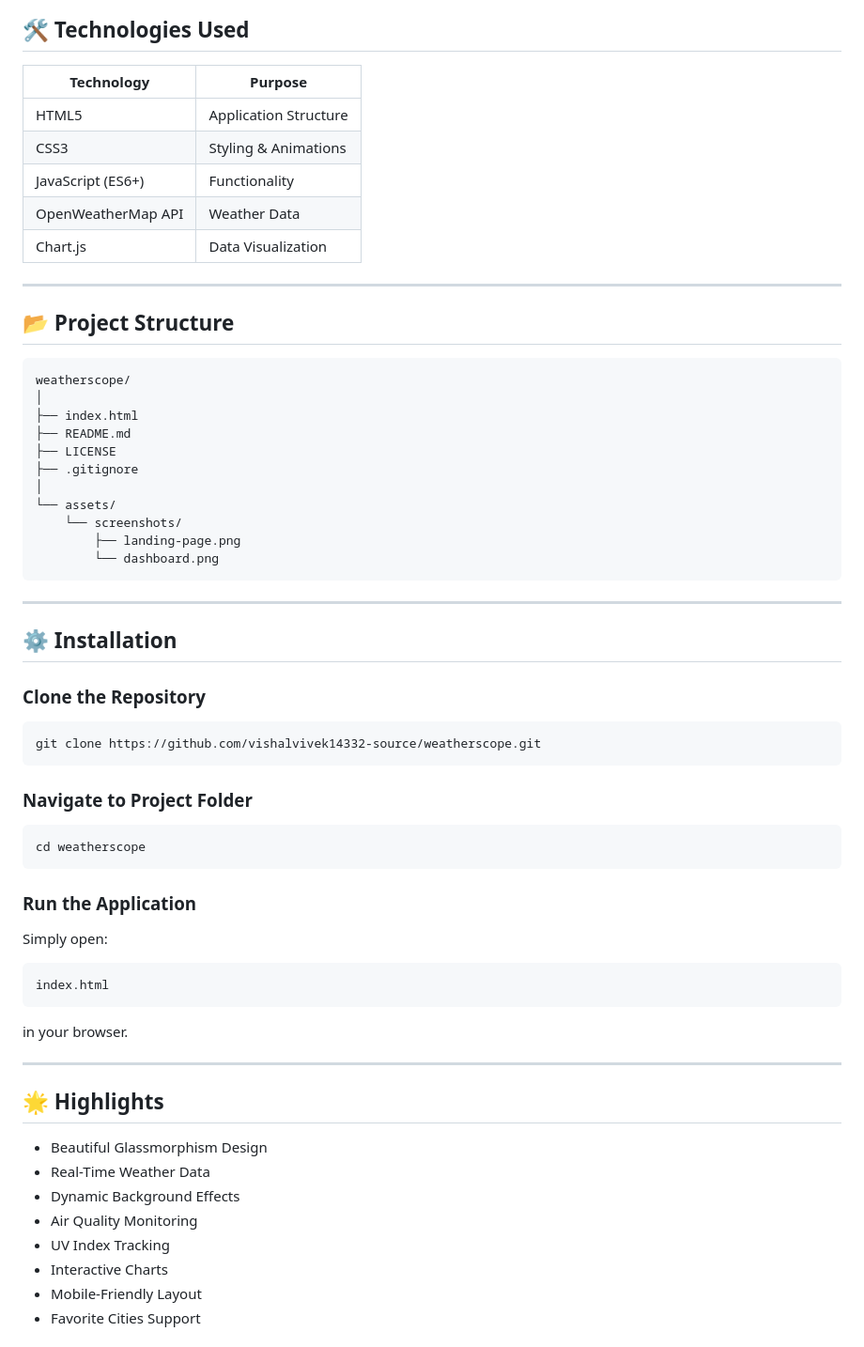
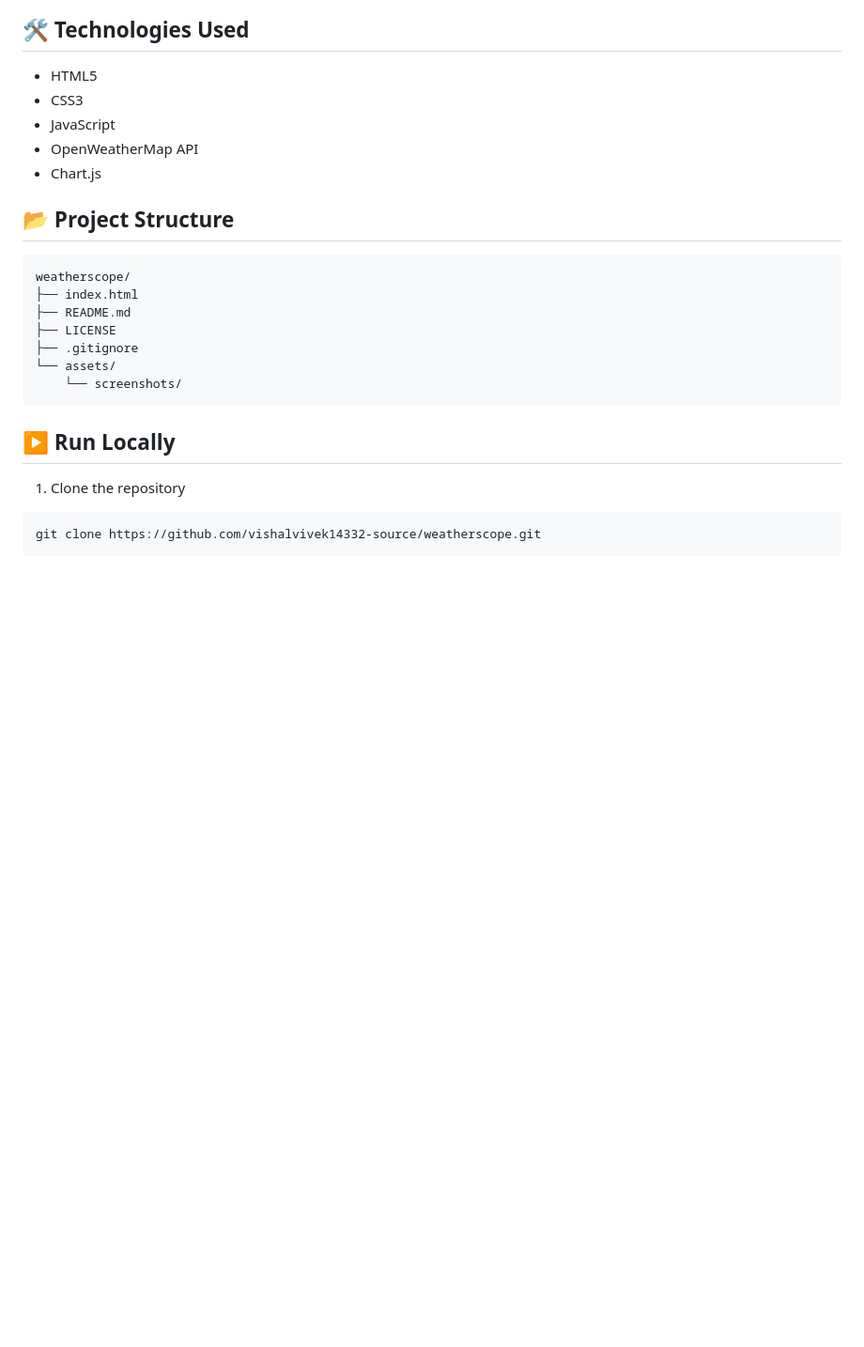
Before and after one commit to vishalvivek14332-source/weatherscope, a Markdown page: README.md, the part around one of its changes. Shown at 94% size. GitHub-like rendering; blank space fills up the shorter version.

````diff
--- a/README.md
+++ b/README.md
@@ -66,68 +31,29 @@ A modern and interactive weather dashboard built using HTML, CSS, and JavaScript
 
 ## 🛠 Technologies Used
 
-| Technology         | Purpose               |
-| ------------------ | --------------------- |
-| HTML5              | Application Structure |
-| CSS3               | Styling & Animations  |
-| JavaScript (ES6+)  | Functionality         |
-| OpenWeatherMap API | Weather Data          |
-| Chart.js           | Data Visualization    |
-
----
+* HTML5
+* CSS3
+* JavaScript
+* OpenWeatherMap API
+* Chart.js
 
 ## 📂 Project Structure
 
 ```text
 weatherscope/
-│
 ├── index.html
 ├── README.md
 ├── LICENSE
 ├── .gitignore
-│
 └── assets/
     └── screenshots/
-        ├── landing-page.png
-        └── dashboard.png
 ```
 
----
+## ▶️ Run Locally
 
-## ⚙️ Installation
-
-### Clone the Repository
+1. Clone the repository
 
 ```bash
 git clone https://github.com/vishalvivek14332-source/weatherscope.git
 ```
 
-### Navigate to Project Folder
-
-```bash
-cd weatherscope
-```
-
-### Run the Application
-
-Simply open:
-
-```text
-index.html
-```
-
-in your browser.
-
----
-
-## 🌟 Highlights
-
-* Beautiful Glassmorphism Design
-* Real-Time Weather Data
-* Dynamic Background Effects
-* Air Quality Monitoring
-* UV Index Tracking
-* Interactive Charts
-* Mobile-Friendly Layout
-* Favorite Cities Support
-
````
Also changed, not shown: other parts of README.md (+15 -79 lines), assets/screenshots/dashboard.png (added), assets/screenshots/landing-page.png (added), 1 other file.
